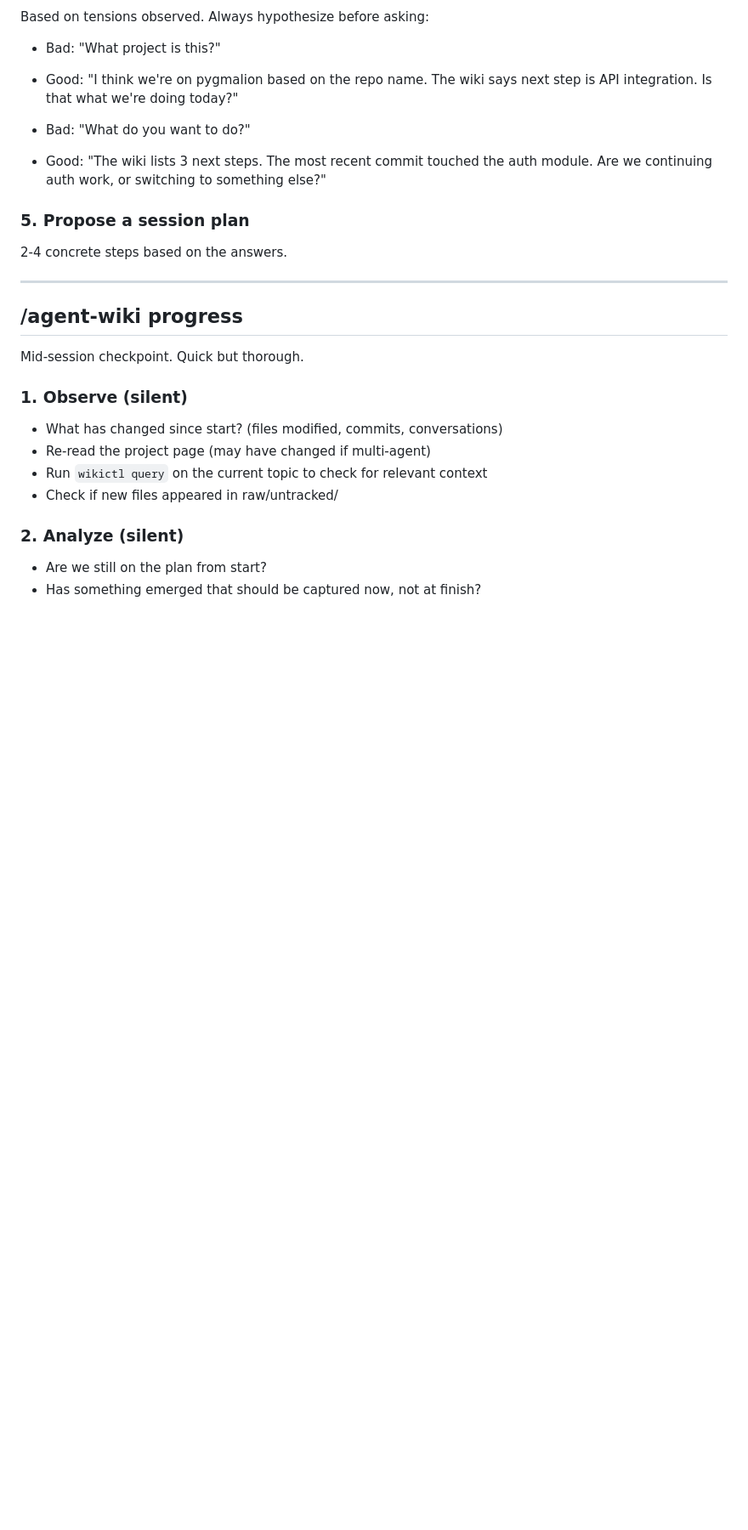
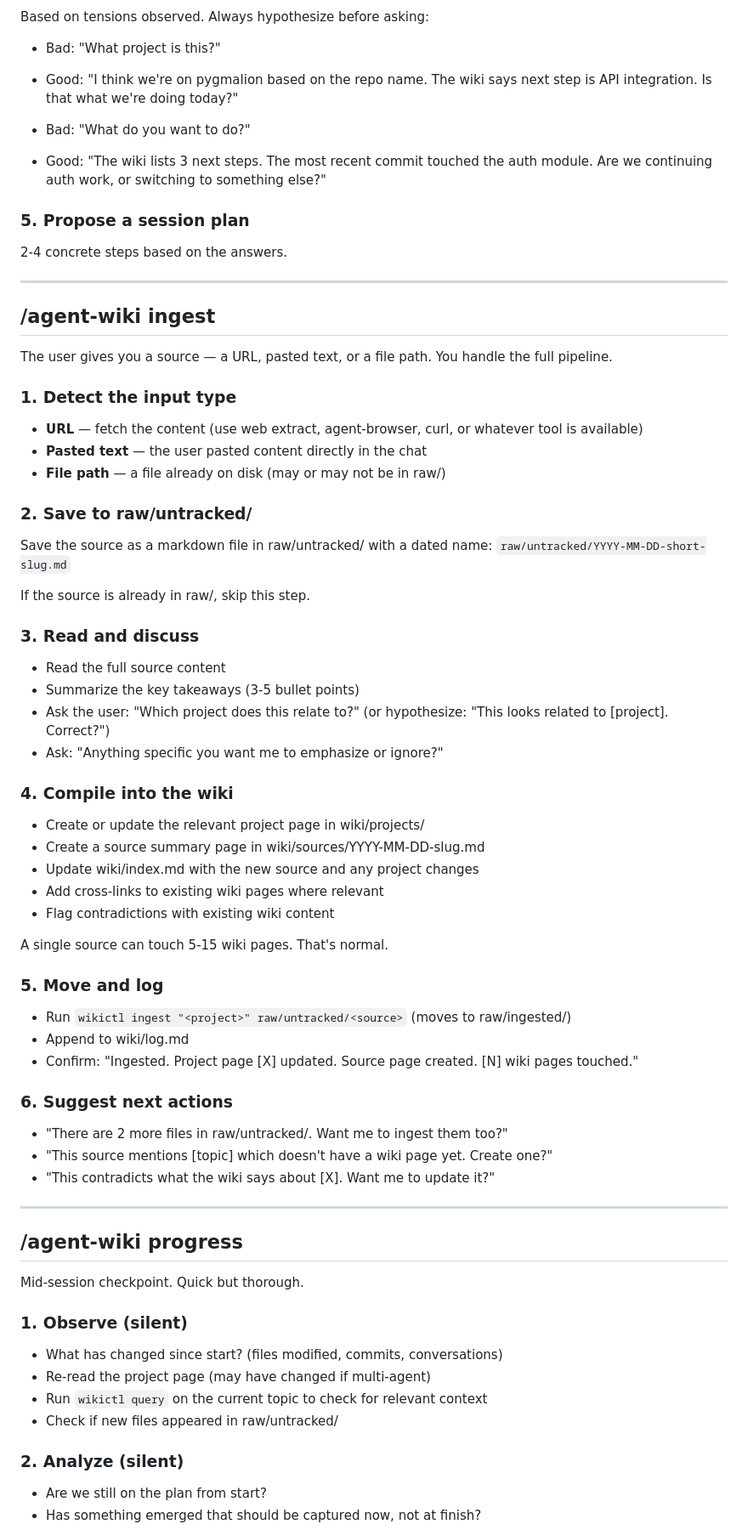
Before and after one commit to originlabs-app/agent-wiki, a Markdown page: SKILL.md, the part around one of its changes. Shown at 85% size. Rendered like a GitHub page; blank space fills up the shorter version.

Commit message:
feat: /agent-wiki ingest — full pipeline from URL/text/file to compiled wiki pages

```diff
--- a/SKILL.md
+++ b/SKILL.md
@@ -62,6 +63,54 @@ Based on tensions observed. Always hypothesize before asking:
 ### 5. Propose a session plan
 
 2-4 concrete steps based on the answers.
+
+---
+
+## /agent-wiki ingest
+
+The user gives you a source — a URL, pasted text, or a file path. You handle the full pipeline.
+
+### 1. Detect the input type
+
+- **URL** — fetch the content (use web extract, agent-browser, curl, or whatever tool is available)
+- **Pasted text** — the user pasted content directly in the chat
+- **File path** — a file already on disk (may or may not be in raw/)
+
+### 2. Save to raw/untracked/
+
+Save the source as a markdown file in raw/untracked/ with a dated name:
+`raw/untracked/YYYY-MM-DD-short-slug.md`
+
+If the source is already in raw/, skip this step.
+
+### 3. Read and discuss
+
+- Read the full source content
+- Summarize the key takeaways (3-5 bullet points)
+- Ask the user: "Which project does this relate to?" (or hypothesize: "This looks related to [project]. Correct?")
+- Ask: "Anything specific you want me to emphasize or ignore?"
+
+### 4. Compile into the wiki
+
+- Create or update the relevant project page in wiki/projects/
+- Create a source summary page in wiki/sources/YYYY-MM-DD-slug.md
+- Update wiki/index.md with the new source and any project changes
+- Add cross-links to existing wiki pages where relevant
+- Flag contradictions with existing wiki content
+
+A single source can touch 5-15 wiki pages. That's normal.
+
+### 5. Move and log
+
+- Run `wikictl ingest "<project>" raw/untracked/<source>` (moves to raw/ingested/)
+- Append to wiki/log.md
+- Confirm: "Ingested. Project page [X] updated. Source page created. [N] wiki pages touched."
+
+### 6. Suggest next actions
+
+- "There are 2 more files in raw/untracked/. Want me to ingest them too?"
+- "This source mentions [topic] which doesn't have a wiki page yet. Create one?"
+- "This contradicts what the wiki says about [X]. Want me to update it?"
 
 ---
 
```
Also changed, not shown: other parts of SKILL.md (+4 -3 lines).
